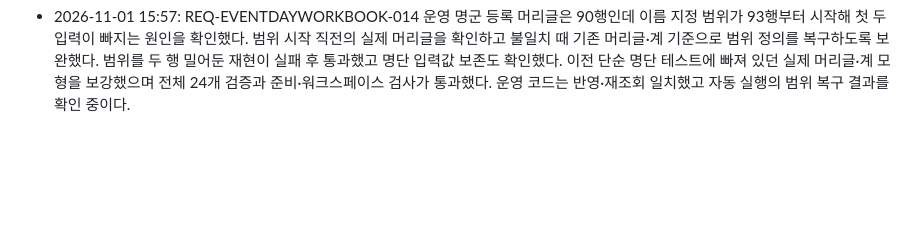
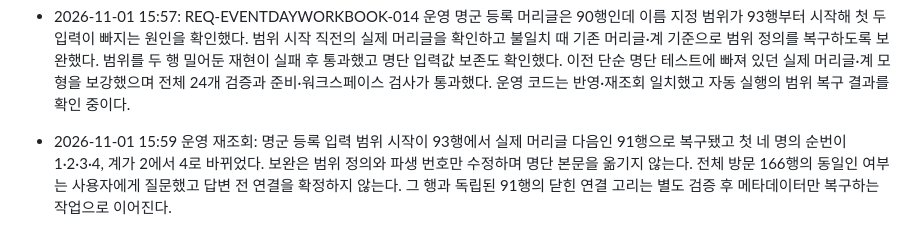
Before and after one commit to hongmin3/newacts-newcomer-automation, a Markdown page: progress.md, the part around the change. Drawn GitHub-style; blank space fills up the shorter version.

Commit message:
docs: 명군 등록 범위와 순번 실제 복구 확인

```diff
--- a/progress.md
+++ b/progress.md
@@ -348,3 +348,4 @@ Action: CODE 수정. 원본 화면 복구를 우선하고 대기 입력을 나
 - 2026-11-01 15:51: REQ-EVENTDAYWORKBOOK-006 전체 순번 우선 확인을 추가했다. 신규 대기 처리 전에 다른 군의 잘못된 번호가 남는 재현을 통과했고, 번호 점검이 전체 명단을 수정 대상으로 바꾸지 않는지도 확인했다. REQ-EVENTDAYWORKBOOK-004에서 본문만 이동해 다른 사람의 기존 관리번호에 연결되는 경우 원본 수정·자동 합침을 막았다. 기존 이름과 휴대폰이 함께 바뀌어 정확한 다른 후보를 못 찾는 경우도 보류한다. 두 카드 종류와 후보 없는 변경의 원본·입력 보존 검증, 전체 24개 검증 파일, 준비 검사를 통과했다. 운영에 반영한 뒤 코드를 다시 읽어 같음을 확인했다. 연결번호 재연결은 별도 대조 중이며 아직 수행하지 않았다.
 - 2026-11-01 15:52 운영 재조회: 전체·군별 22개 명단에서 순번 불일치는 새로 입력된 총군 등록 1행의 번호 공백만 남았다. 기존의 연속번호 밀림은 해소됐다. 입력 확인 메모가 운영에 나타나는 것도 확인했다. 숨김 원본 방문 198건·등록 23건이며 신규 미연결 이름 58행이 계속 입력 중이었다. 명단 연결 대조는 완료 상태가 아니다.
 - 2026-11-01 15:57: REQ-EVENTDAYWORKBOOK-014 운영 명군 등록 머리글은 90행인데 이름 지정 범위가 93행부터 시작해 첫 두 입력이 빠지는 원인을 확인했다. 범위 시작 직전의 실제 머리글을 확인하고 불일치 때 기존 머리글·계 기준으로 범위 정의를 복구하도록 보완했다. 범위를 두 행 밀어둔 재현이 실패 후 통과했고 명단 입력값 보존도 확인했다. 이전 단순 명단 테스트에 빠져 있던 실제 머리글·계 모형을 보강했으며 전체 24개 검증과 준비·워크스페이스 검사가 통과했다. 운영 코드는 반영·재조회 일치했고 자동 실행의 범위 복구 결과를 확인 중이다.
+- 2026-11-01 15:59 운영 재조회: 명군 등록 입력 범위 시작이 93행에서 실제 머리글 다음인 91행으로 복구됐고 첫 네 명의 순번이 1·2·3·4, 계가 2에서 4로 바뀌었다. 보완은 범위 정의와 파생 번호만 수정하며 명단 본문을 옮기지 않는다. 전체 방문 166행의 동일인 여부는 사용자에게 질문했고 답변 전 연결을 확정하지 않는다. 그 행과 독립된 91행의 닫힌 연결 고리는 별도 검증 후 메타데이터만 복구하는 작업으로 이어진다.
```
